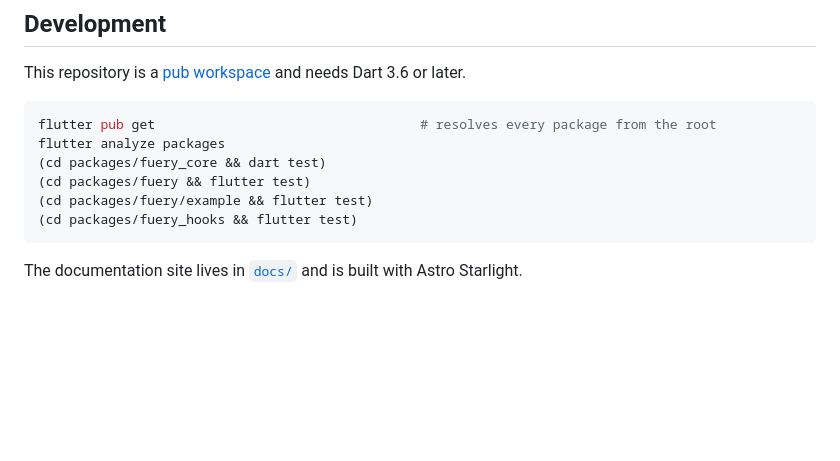
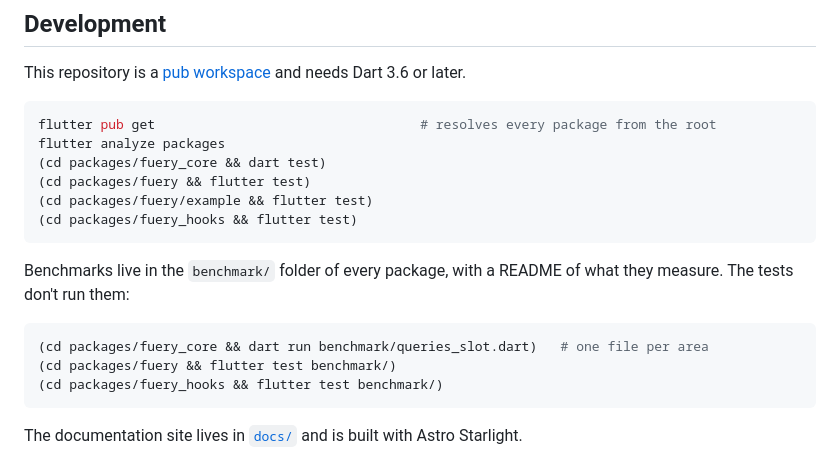
Before and after one commit to galaxykhh/fuery, a Markdown page: README.md, the part around the change. Rendered like a GitHub page; blank space fills up the shorter version.

Commit message:
doc: say where the benchmarks are and how to run them

````diff
--- a/README.md
+++ b/README.md
@@ -60,6 +60,14 @@ flutter analyze packages
 (cd packages/fuery_hooks && flutter test)
 ```
 
+Benchmarks live in the `benchmark/` folder of every package, with a README of what they measure. The tests don't run them:
+
+```bash
+(cd packages/fuery_core && dart run benchmark/queries_slot.dart)   # one file per area
+(cd packages/fuery && flutter test benchmark/)
+(cd packages/fuery_hooks && flutter test benchmark/)
+```
+
 The documentation site lives in [`docs/`](docs) and is built with Astro Starlight.
 
 The example app in [`packages/fuery/example`](packages/fuery/example) shows queries, mutations with optimistic updates, and the widgets together.
````
Also changed, not shown: AGENTS.md (+8 -0 lines).
